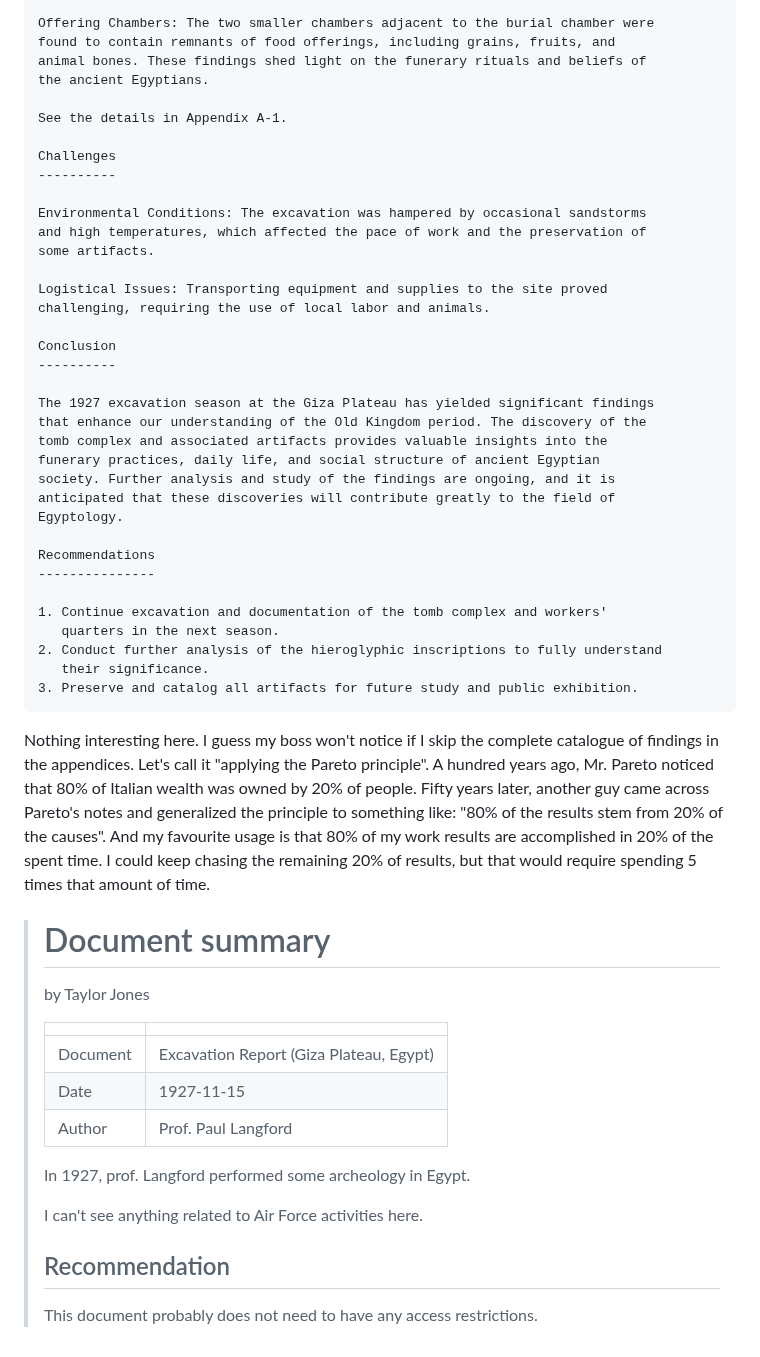
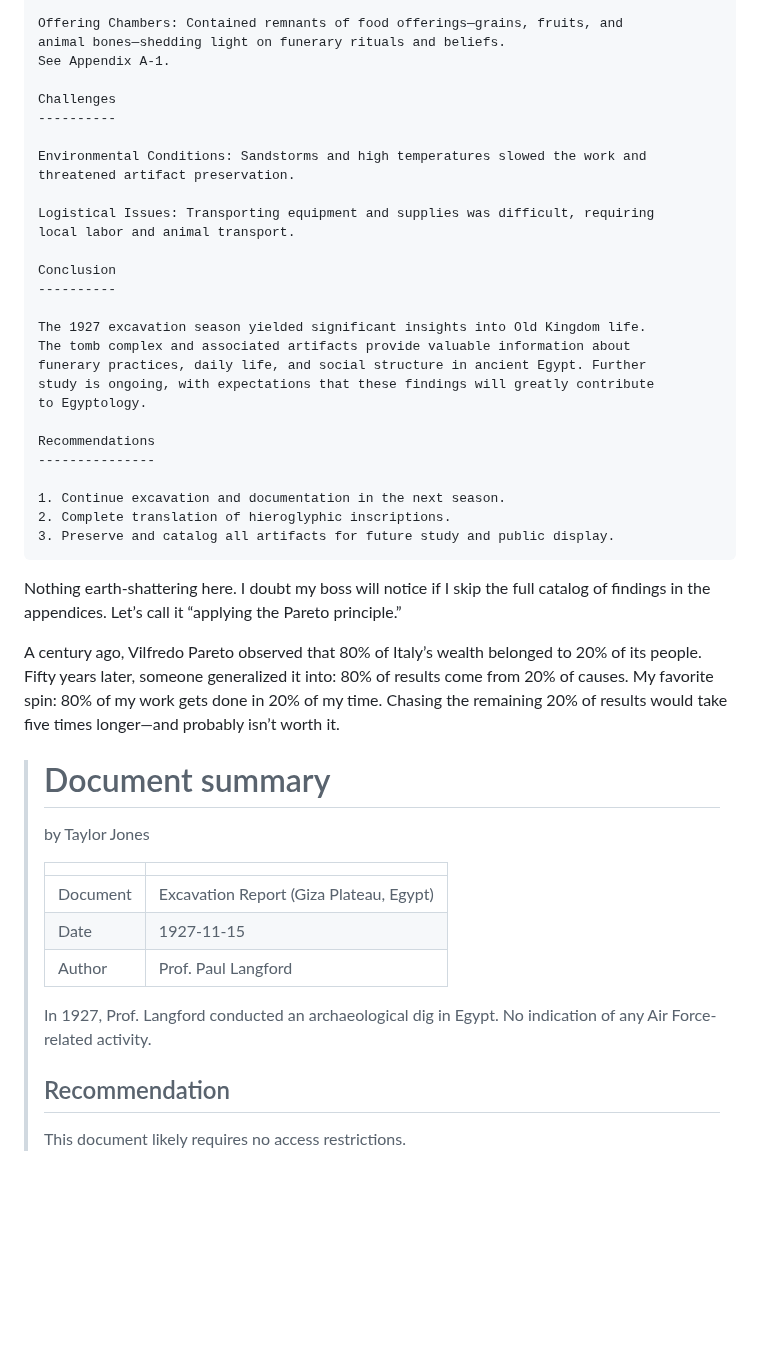
Before and after one commit to ProgramDoorToHeaven/DoorToHeaven-TaylorSeries, a Markdown page: files/1996 and before/19900000_19271115_Giza_excavations.md, the part around one of its changes. Rendered like a GitHub page; blank space fills up the shorter version.

````diff
--- a/files/1996 and before/19900000_19271115_Giza_excavations.md
+++ b/files/1996 and before/19900000_19271115_Giza_excavations.md
@@ -102,50 +96,42 @@ contained a sarcophagus, canopic jars, and a variety of funerary goods.
 
-Offering Chambers: The two smaller chambers adjacent to the burial chamber were
-found to contain remnants of food offerings, including grains, fruits, and
-animal bones. These findings shed light on the funerary rituals and beliefs of
-the ancient Egyptians.
-
-See the details in Appendix A-1.
+Offering Chambers: Contained remnants of food offerings—grains, fruits, and
+animal bones—shedding light on funerary rituals and beliefs.
+See Appendix A-1.
 
 Challenges
 ----------
 
-Environmental Conditions: The excavation was hampered by occasional sandstorms
-and high temperatures, which affected the pace of work and the preservation of
-some artifacts.
+Environmental Conditions: Sandstorms and high temperatures slowed the work and
+threatened artifact preservation.
 
-Logistical Issues: Transporting equipment and supplies to the site proved
-challenging, requiring the use of local labor and animals.
+Logistical Issues: Transporting equipment and supplies was difficult, requiring
+local labor and animal transport.
 
 Conclusion
 ----------
 
-The 1927 excavation season at the Giza Plateau has yielded significant findings
-that enhance our understanding of the Old Kingdom period. The discovery of the
-tomb complex and associated artifacts provides valuable insights into the
-funerary practices, daily life, and social structure of ancient Egyptian
-society. Further analysis and study of the findings are ongoing, and it is
-anticipated that these discoveries will contribute greatly to the field of
-Egyptology.
+The 1927 excavation season yielded significant insights into Old Kingdom life.
+The tomb complex and associated artifacts provide valuable information about
+funerary practices, daily life, and social structure in ancient Egypt. Further
+study is ongoing, with expectations that these findings will greatly contribute
+to Egyptology.
 
 Recommendations
 ---------------
 
-1. Continue excavation and documentation of the tomb complex and workers'
-   quarters in the next season.
-2. Conduct further analysis of the hieroglyphic inscriptions to fully understand
-   their significance.
-3. Preserve and catalog all artifacts for future study and public exhibition.
+1. Continue excavation and documentation in the next season.
+2. Complete translation of hieroglyphic inscriptions.
+3. Preserve and catalog all artifacts for future study and public display.
 ```
 
-Nothing interesting here.
-I guess my boss won't notice if I skip the complete catalogue of findings in the appendices.
-Let's call it "applying the Pareto principle".
-A hundred years ago, Mr. Pareto noticed that 80% of Italian wealth was owned by 20% of people.
-Fifty years later, another guy came across Pareto's notes and generalized the principle to something like:
-"80% of the results stem from 20% of the causes".
-And my favourite usage is that 80% of my work results are accomplished in 20% of the spent time.
-I could keep chasing the remaining 20% of results, but that would require spending 5 times that amount of time.
+Nothing earth-shattering here.
+I doubt my boss will notice if I skip the full catalog of findings in the appendices.
+Let’s call it “applying the Pareto principle.”
+
+A century ago, Vilfredo Pareto observed that 80% of Italy’s wealth belonged to 20% of its people.
+Fifty years later, someone generalized it into: 80% of results come from 20% of causes.
+My favorite spin: 80% of my work gets done in 20% of my time.
+Chasing the remaining 20% of results would take five times longer—and probably isn’t worth it.
 
 > Document summary
 > ================
@@ -158,11 +144,10 @@ I could keep chasing the remaining 20% of results, but that would require spendi
 > | Date     | 1927-11-15                              |
 > | Author   | Prof. Paul Langford                     |
 >
-> In 1927, prof. Langford performed some archeology in Egypt.
->
-> I can't see anything related to Air Force activities here.
+> In 1927, Prof. Langford conducted an archaeological dig in Egypt.
+> No indication of any Air Force-related activity.
 >
 > Recommendation
 > --------------
 >
-> This document probably does not need to have any access restrictions.
+> This document likely requires no access restrictions.
````
Also changed, not shown: other parts of files/1996 and before/19900000_19271115_Giza_excavations.md (+46 -52 lines).
